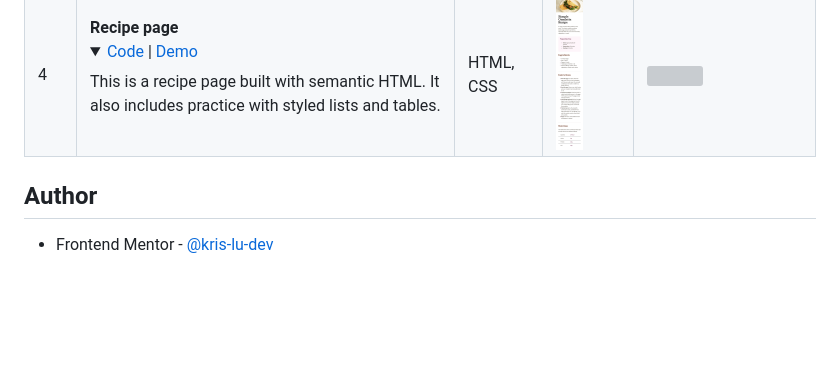
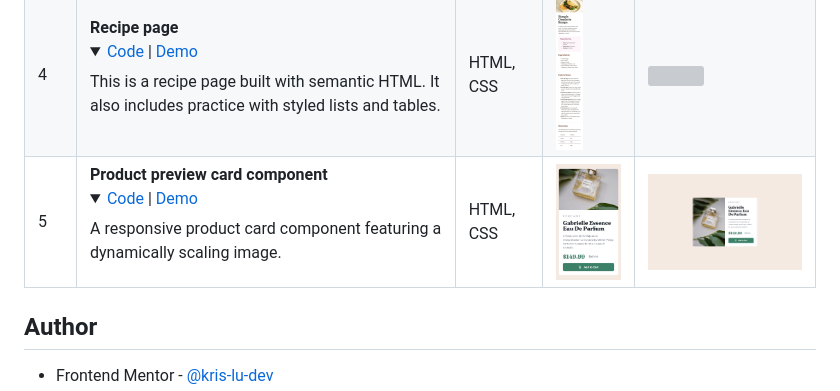
Before and after one commit to kris-lu-dev/Frontend-Mentor-Challenges, a Markdown page: README.md, the part around the change. Rendered like a GitHub page; pictures changed too: 05-Product-preview-card/Screenshot-mobile.jpeg (added), 05-Product-preview-card/Screenshot.jpeg (added); folded sections open; blank space fills up the shorter version; grey boxes are pictures that could not be loaded.

Commit message:
05-Product-preview-card

```diff
--- a/README.md
+++ b/README.md
@@ -10,7 +10,7 @@
 | 2   | **Blog preview card** <br/> <details><summary>[Code](/02-Blog-preview-card/) \| [Demo](https://kris-lu-dev.github.io/Frontend-Mentor-Challenges/02-Blog-preview-card/) </summary>Simple card layout with hover effect</details>                                             | HTML, CSS | <img src="/02-Blog-preview-card/Screenshot-mobile.gif" height="150"/>            | <img src="/02-Blog-preview-card/Screenshot.gif" height="150"/>            |
 | 3   | **Social links profile** <br/> <details><summary>[Code](/03-Social-links-profile/) \| [Demo](https://kris-lu-dev.github.io/Frontend-Mentor-Challenges/03-Social-links-profile/) </summary>Simple social profile layout with hover effect</details>                                             | HTML, CSS | <img src="/03-Social-links-profile/Screenshot-mobile.gif" height="150"/>            | <img src="/03-Social-links-profile/Screenshot.gif" height="150"/>            |
 | 4   | **Recipe page** <br/> <details><summary>[Code](/04-Recipe-page/) \| [Demo](https://kris-lu-dev.github.io/Frontend-Mentor-Challenges/04-Recipe-page/) </summary>This is a recipe page built with semantic HTML. It also includes practice with styled lists and tables. </details>                                             | HTML, CSS | <img src="/04-Recipe-page/Screenshot-mobile.png" height="150"/>            | <img src="/04-Recipe-page/Screenshot.png" height="150"/>            |
-
+| 5   | **Product preview card component** <br/> <details><summary>[Code](/05-Product-preview-card/) \| [Demo](https://kris-lu-dev.github.io/Frontend-Mentor-Challenges/05-Product-preview-card/) </summary>A responsive product card component featuring a dynamically scaling image. </details>                                             | HTML, CSS | <img src="/05-Product-preview-card/Screenshot-mobile.jpeg" height="150"/>            | <img src="/05-Product-preview-card/Screenshot.jpeg" height="150"/>            |
 
 ## Author
 - Frontend Mentor - [@kris-lu-dev](https://www.frontendmentor.io/profile/kris-lu-dev)
```
Also changed, not shown: 05-Product-preview-card/README.md (added, +29 -0 lines), 05-Product-preview-card/images/favicon-32x32.png (added), 05-Product-preview-card/images/image-product-desktop.jpg (added), 05-Product-preview-card/images/image-product-mobile.jpg (added), 3 other files.
